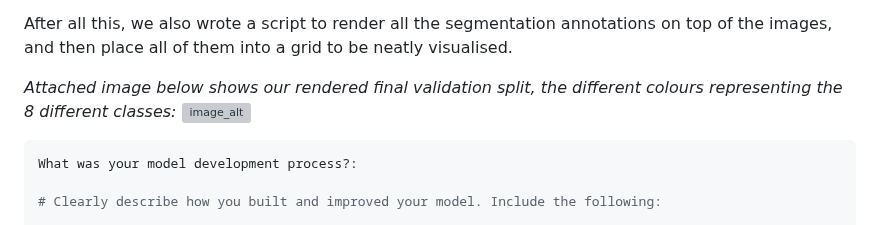
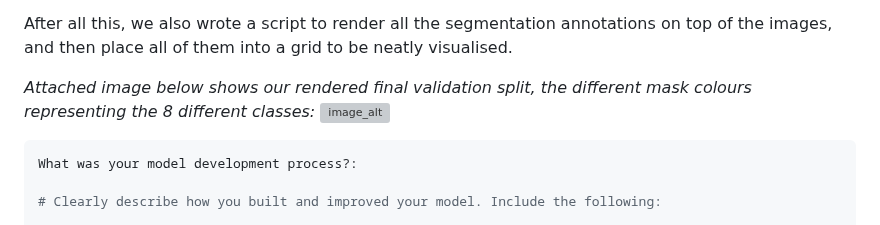
Before and after one commit to chong-yao/naic, a Markdown page: README.md, the part around the change. GitHub-like rendering; grey boxes are pictures that could not be loaded.

````diff
--- a/README.md
+++ b/README.md
@@ -41,7 +41,7 @@ Eventually we were plateaued with a raw dataset of 98 images in each class that
 
 After all this, we also wrote a script to render all the segmentation annotations on top of the images, and then place all of them into a grid to be neatly visualised.
 
-*Attached image below shows our rendered final validation split, the different colours representing the 8 different classes:*
+*Attached image below shows our rendered final validation split, the different mask colours representing the 8 different classes:*
 ![image_alt](https://github.com/henryocy/naic/blob/b13f73f0e445c1bfe7b85149d84d335863b27158/val-viz.jpg)
 
 ```yaml
````
